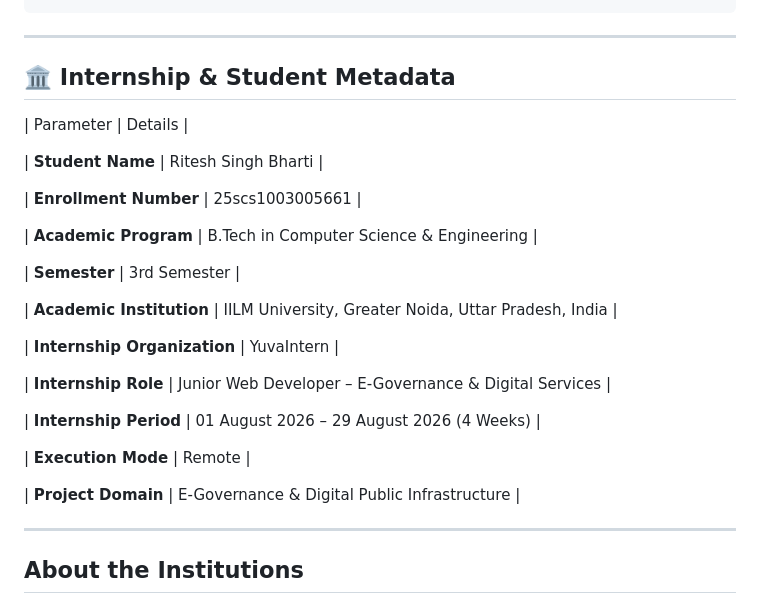
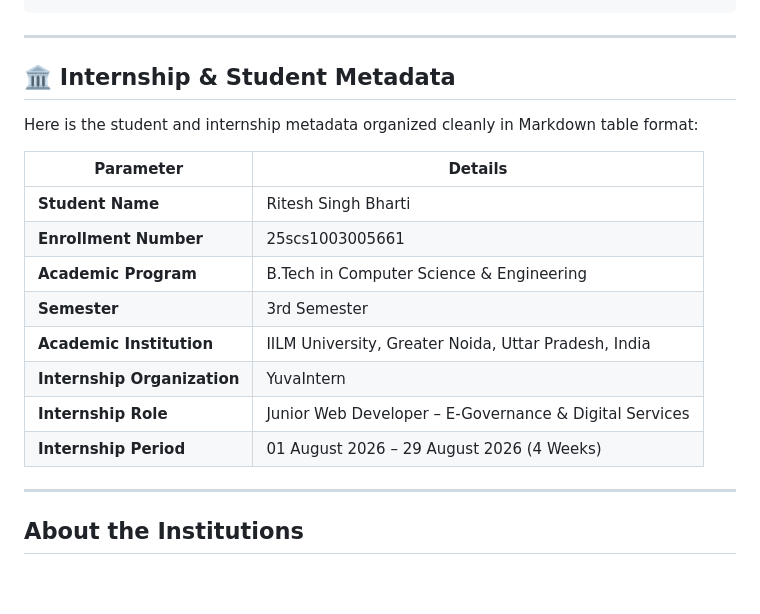
Before and after one commit to riteshsinghbharti/Digital-Citizen-Service-Portal, a Markdown page: README.md, the part around the change. Drawn GitHub-style; blank space fills up the shorter version.

```diff
--- a/README.md
+++ b/README.md
@@ -11,27 +11,18 @@ An end-to-end, production-style, responsive e-governance web application develop
 
 ## 🏛️ Internship & Student Metadata
 
+Here is the student and internship metadata organized cleanly in Markdown table format:
+
 | Parameter | Details |
-
+| --- | --- |
 | **Student Name** | Ritesh Singh Bharti |
-
 | **Enrollment Number** | 25scs1003005661 |
-
 | **Academic Program** | B.Tech in Computer Science & Engineering |
-
 | **Semester** | 3rd Semester |
-
 | **Academic Institution** | IILM University, Greater Noida, Uttar Pradesh, India |
-
 | **Internship Organization** | YuvaIntern |
-
 | **Internship Role** | Junior Web Developer – E-Governance & Digital Services |
-
 | **Internship Period** | 01 August 2026 – 29 August 2026 (4 Weeks) |
-
-| **Execution Mode** | Remote |
-
-| **Project Domain** | E-Governance & Digital Public Infrastructure |
 
 ---
 
```
